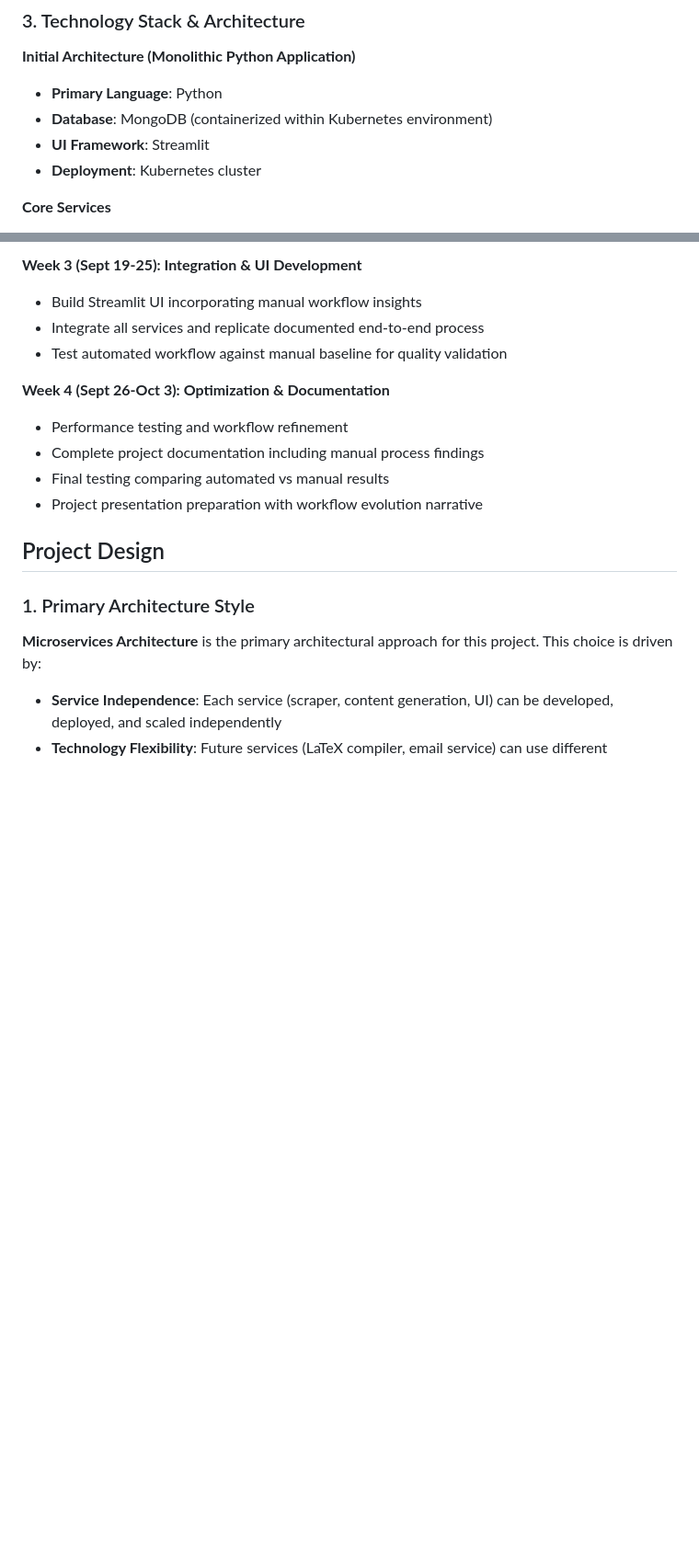
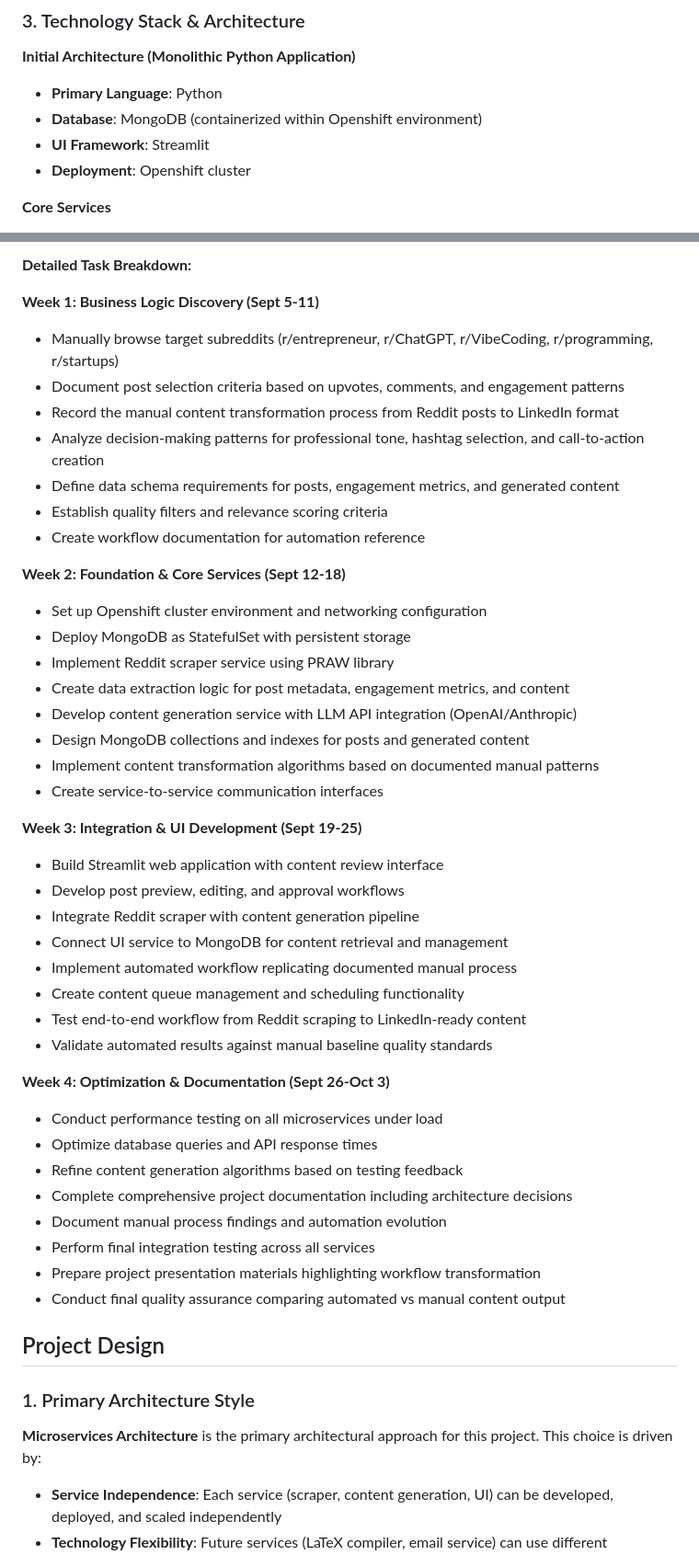
Before and after one commit to GarrettGruss/cse7319-term-project, a Markdown page: project-proposal.md, 2 parts joined by grey strips. Shown: that part at 92% size. GitHub-like rendering; blank space fills up the shorter version.

```diff
--- a/project-proposal.md
+++ b/project-proposal.md
@@ -22,9 +22,9 @@
 
 **Initial Architecture (Monolithic Python Application)**
 - **Primary Language**: Python
-- **Database**: MongoDB (containerized within Kubernetes environment)
+- **Database**: MongoDB (containerized within Openshift environment)
 - **UI Framework**: Streamlit
-- **Deployment**: Kubernetes cluster
+- **Deployment**: Openshift cluster
 
 **Core Services**
 1. **Scraper Service**: Extracts top posts and engagement metrics from target subreddits, stores structured data in MongoDB
@@ -55,14 +54,44 @@
 
-**Week 3 (Sept 19-25): Integration & UI Development**
-- Build Streamlit UI incorporating manual workflow insights
-- Integrate all services and replicate documented end-to-end process
-- Test automated workflow against manual baseline for quality validation
+**Detailed Task Breakdown:**
 
-**Week 4 (Sept 26-Oct 3): Optimization & Documentation**
-- Performance testing and workflow refinement
-- Complete project documentation including manual process findings
-- Final testing comparing automated vs manual results
-- Project presentation preparation with workflow evolution narrative
+**Week 1: Business Logic Discovery (Sept 5-11)**
+- Manually browse target subreddits (r/entrepreneur, r/ChatGPT, r/VibeCoding, r/programming, r/startups)
+- Document post selection criteria based on upvotes, comments, and engagement patterns
+- Record the manual content transformation process from Reddit posts to LinkedIn format
+- Analyze decision-making patterns for professional tone, hashtag selection, and call-to-action creation
+- Define data schema requirements for posts, engagement metrics, and generated content
+- Establish quality filters and relevance scoring criteria
+- Create workflow documentation for automation reference
+
+**Week 2: Foundation & Core Services (Sept 12-18)**
+- Set up Openshift cluster environment and networking configuration
+- Deploy MongoDB as StatefulSet with persistent storage
+- Implement Reddit scraper service using PRAW library
+- Create data extraction logic for post metadata, engagement metrics, and content
+- Develop content generation service with LLM API integration (OpenAI/Anthropic)
+- Design MongoDB collections and indexes for posts and generated content
+- Implement content transformation algorithms based on documented manual patterns
+- Create service-to-service communication interfaces
+
+**Week 3: Integration & UI Development (Sept 19-25)**
+- Build Streamlit web application with content review interface
+- Develop post preview, editing, and approval workflows
+- Integrate Reddit scraper with content generation pipeline
+- Connect UI service to MongoDB for content retrieval and management
+- Implement automated workflow replicating documented manual process
+- Create content queue management and scheduling functionality
+- Test end-to-end workflow from Reddit scraping to LinkedIn-ready content
+- Validate automated results against manual baseline quality standards
+
+**Week 4: Optimization & Documentation (Sept 26-Oct 3)**
+- Conduct performance testing on all microservices under load
+- Optimize database queries and API response times
+- Refine content generation algorithms based on testing feedback
+- Complete comprehensive project documentation including architecture decisions
+- Document manual process findings and automation evolution
+- Perform final integration testing across all services
+- Prepare project presentation materials highlighting workflow transformation
+- Conduct final quality assurance comparing automated vs manual content output
 
 ## Project Design
 
```
Also changed, not shown: other parts of project-proposal.md (+24 -25 lines).
